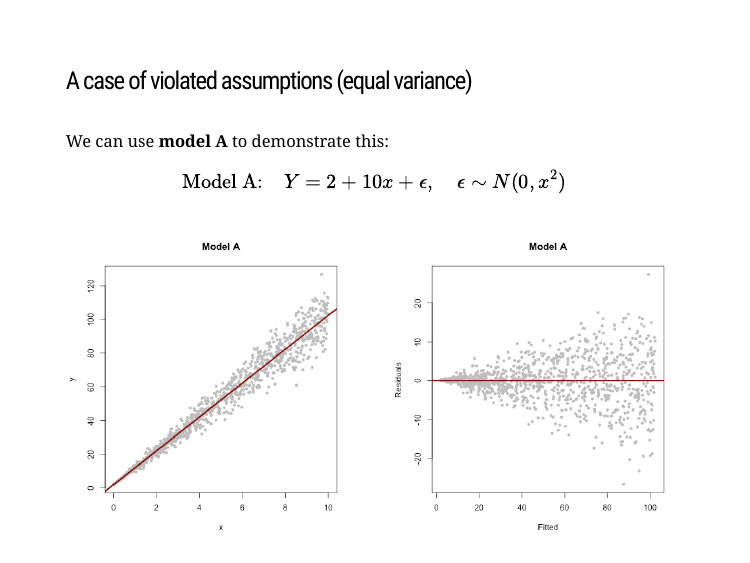
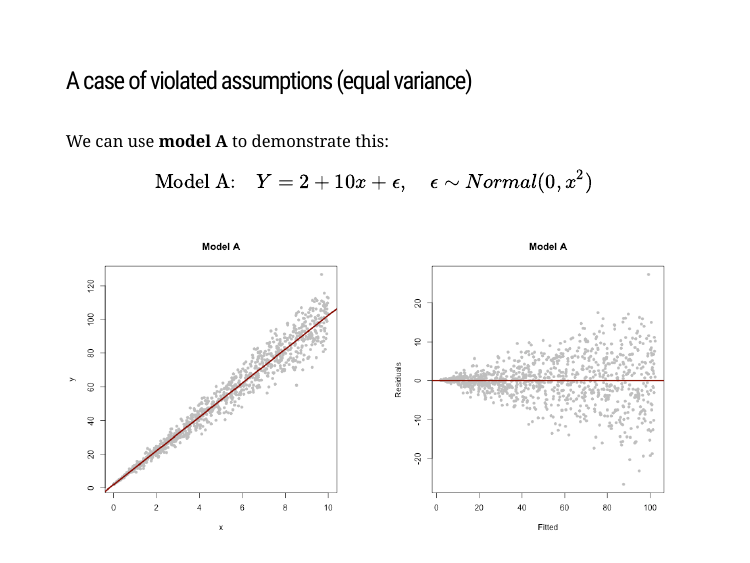
Before and after one commit to drhammed/Biol322_2024_lecture, an R Markdown document (index.Rmd): page 16 of 42. The pictures show the slides in the output file index.html that the author committed with the source; the slides are laid out offline by our stand-in for remark.js, each with all of its steps uncovered, in fonts that may differ from those the slides ask for, and without slide numbers, shadows or browser add-ons; a font, style sheet, LaTeX package, included part or bibliography that could not be used is replaced or left out.

Commit message:
commit
commit

```diff
--- a/index.Rmd
+++ b/index.Rmd
@@ -325,7 +325,7 @@ Now, lets check an instance where  one of the assumptions is violated.
 # <span style="font-size: 30px;">A case of violated assumptions (equal variance)</span>
 
 We can use **model A** to demonstrate this:
-$$ \text{Model A:} \quad Y = 2 + 10x + \epsilon, \quad \epsilon \sim N(0, x^2)$$
+$$ \text{Model A:} \quad Y = 2 + 10x + \epsilon, \quad \epsilon \sim Normal(0, x^2)$$
 
 --
 .pull-left[
```
Also changed, not shown: index.html.
